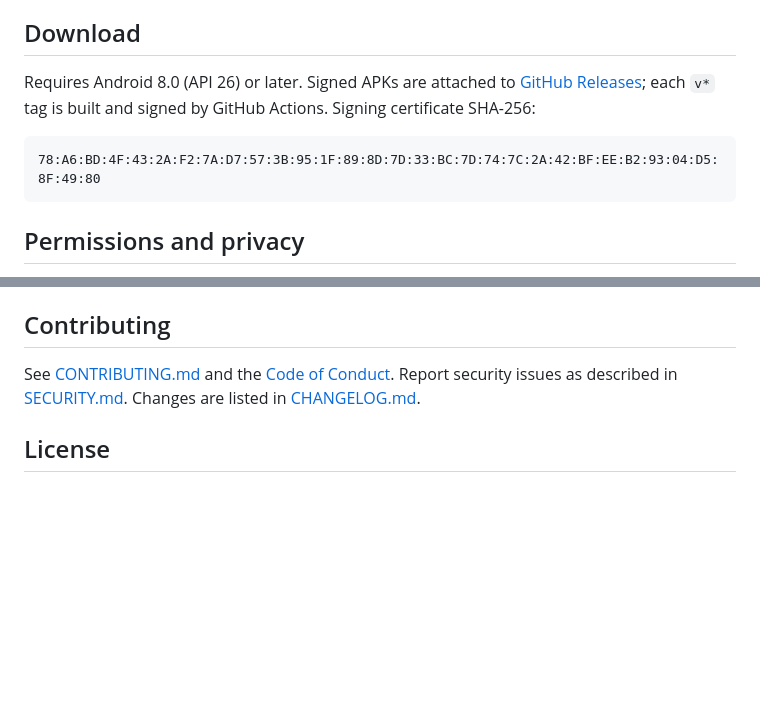
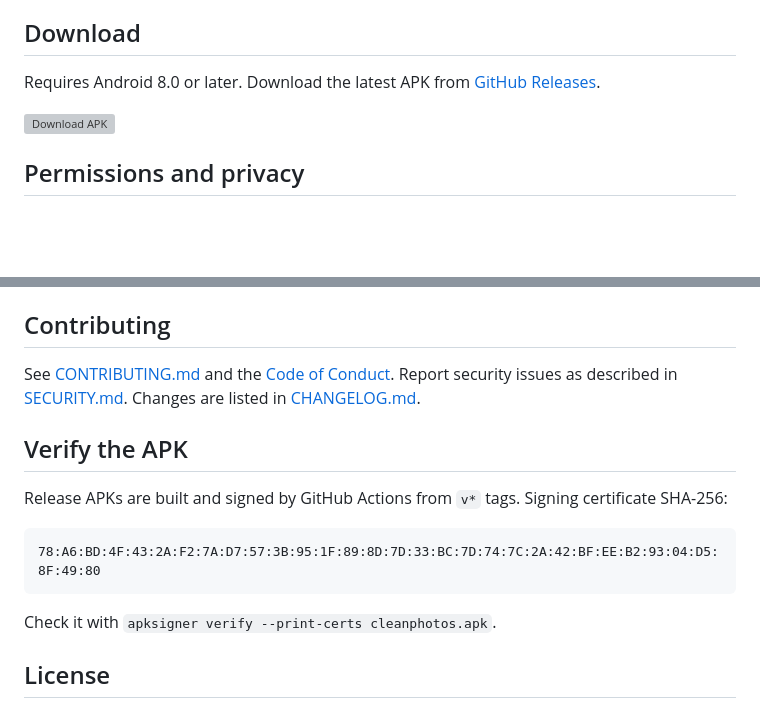
Before and after one commit to winterszhangdong/cleanphotos, a Markdown page: README.md, 2 parts joined by grey strips. GitHub-like rendering; blank space fills up the shorter version; grey boxes are pictures that could not be loaded.

````diff
--- a/README.md
+++ b/README.md
@@ -34,11 +34,9 @@ Swipe up to favorite, swipe down to trash, one photo at a time. CleanPhotos is a
 
 ## Download
 
-Requires Android 8.0 (API 26) or later. Signed APKs are attached to [GitHub Releases](https://github.com/winterszhangdong/cleanphotos/releases); each `v*` tag is built and signed by GitHub Actions. Signing certificate SHA-256:
+Requires Android 8.0 or later. Download the latest APK from [GitHub Releases](https://github.com/winterszhangdong/cleanphotos/releases/latest).
 
-```text
-78:A6:BD:4F:43:2A:F2:7A:D7:57:3B:95:1F:89:8D:7D:33:BC:7D:74:7C:2A:42:BF:EE:B2:93:04:D5:8F:49:80
-```
+[![Download APK](https://img.shields.io/github/v/release/winterszhangdong/cleanphotos?label=Download%20APK)](https://github.com/winterszhangdong/cleanphotos/releases/latest)
 
 ## Permissions and privacy
 
@@ -68,6 +66,16 @@ Tech stack: Kotlin, Jetpack Compose, MVVM + UseCase, Coroutines/Flow, Hilt, Navi
 
 See [CONTRIBUTING.md](CONTRIBUTING.md) and the [Code of Conduct](CODE_OF_CONDUCT.md). Report security issues as described in [SECURITY.md](SECURITY.md). Changes are listed in [CHANGELOG.md](CHANGELOG.md).
 
+## Verify the APK
+
+Release APKs are built and signed by GitHub Actions from `v*` tags. Signing certificate SHA-256:
+
+```text
+78:A6:BD:4F:43:2A:F2:7A:D7:57:3B:95:1F:89:8D:7D:33:BC:7D:74:7C:2A:42:BF:EE:B2:93:04:D5:8F:49:80
+```
+
+Check it with `apksigner verify --print-certs cleanphotos.apk`.
+
 ## License
 
 Apache License 2.0, see [LICENSE](LICENSE). Third-party fonts, images and dependencies are listed in [NOTICE](NOTICE).
````
Also changed, not shown: README.zh-CN.md (+12 -4 lines).
